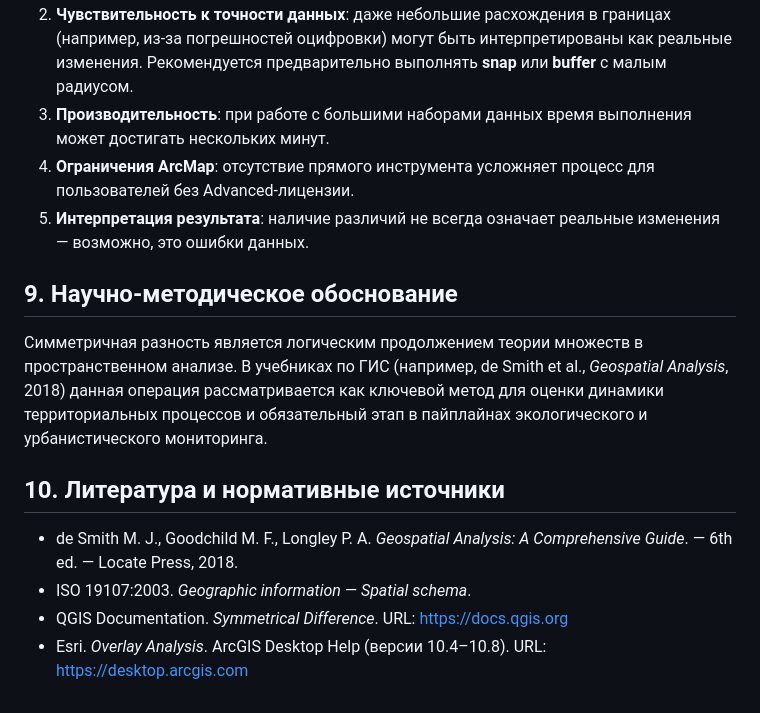
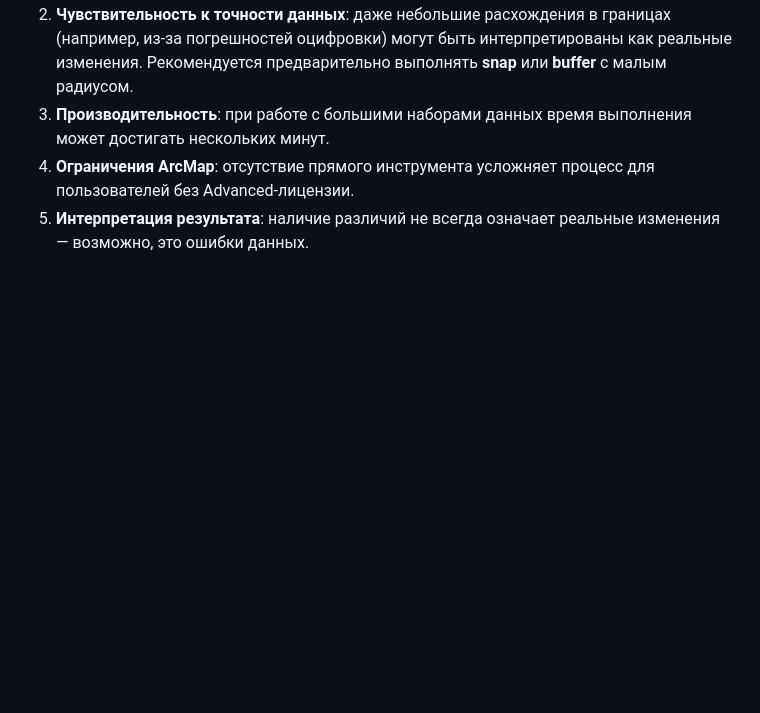
Before and after one commit to vldgrnv/geomind-assistant, a Markdown page: algorithms/symdiff_analysis.md, the part around the change. Rendered like a GitHub page; blank space fills up the shorter version.

Commit message:
Update symdiff_analysis.md
изменение содержания

```diff
--- a/algorithms/symdiff_analysis.md
+++ b/algorithms/symdiff_analysis.md
@@ -93,14 +93,3 @@ C = (A \setminus B) \cup (B \setminus A)
 3. **Производительность**: при работе с большими наборами данных время выполнения может достигать нескольких минут.
 4. **Ограничения ArcMap**: отсутствие прямого инструмента усложняет процесс для пользователей без Advanced-лицензии.
 5. **Интерпретация результата**: наличие различий не всегда означает реальные изменения — возможно, это ошибки данных.
-
-## 9. Научно-методическое обоснование
-
-Симметричная разность является логическим продолжением теории множеств в пространственном анализе. В учебниках по ГИС (например, de Smith et al., *Geospatial Analysis*, 2018) данная операция рассматривается как ключевой метод для оценки динамики территориальных процессов и обязательный этап в пайплайнах экологического и урбанистического мониторинга.
-
-## 10. Литература и нормативные источники
-
-- de Smith M. J., Goodchild M. F., Longley P. A. *Geospatial Analysis: A Comprehensive Guide*. — 6th ed. — Locate Press, 2018.
-- ISO 19107:2003. *Geographic information — Spatial schema*.
-- QGIS Documentation. *Symmetrical Difference*. URL: https://docs.qgis.org
-- Esri. *Overlay Analysis*. ArcGIS Desktop Help (версии 10.4–10.8). URL: https://desktop.arcgis.com
```
